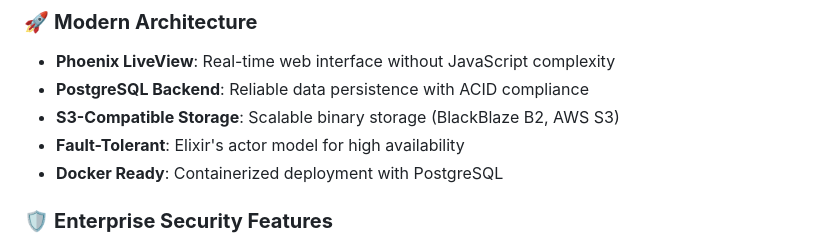
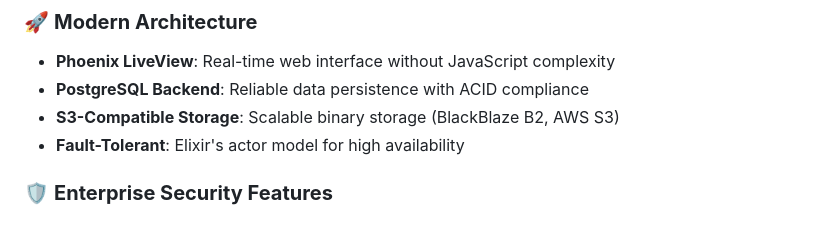
Before and after one commit to ArthurSpeziali/MaxGallery, a Markdown page: README.md, the part around the change. GitHub-like rendering.

```diff
--- a/README.md
+++ b/README.md
@@ -31,7 +31,6 @@
 - **PostgreSQL Backend**: Reliable data persistence with ACID compliance
 - **S3-Compatible Storage**: Scalable binary storage (BlackBlaze B2, AWS S3)
 - **Fault-Tolerant**: Elixir's actor model for high availability
-- **Docker Ready**: Containerized deployment with PostgreSQL
 
 ### 🛡️ **Enterprise Security Features**
 - **User Authentication**: Secure password hashing with salt
```
